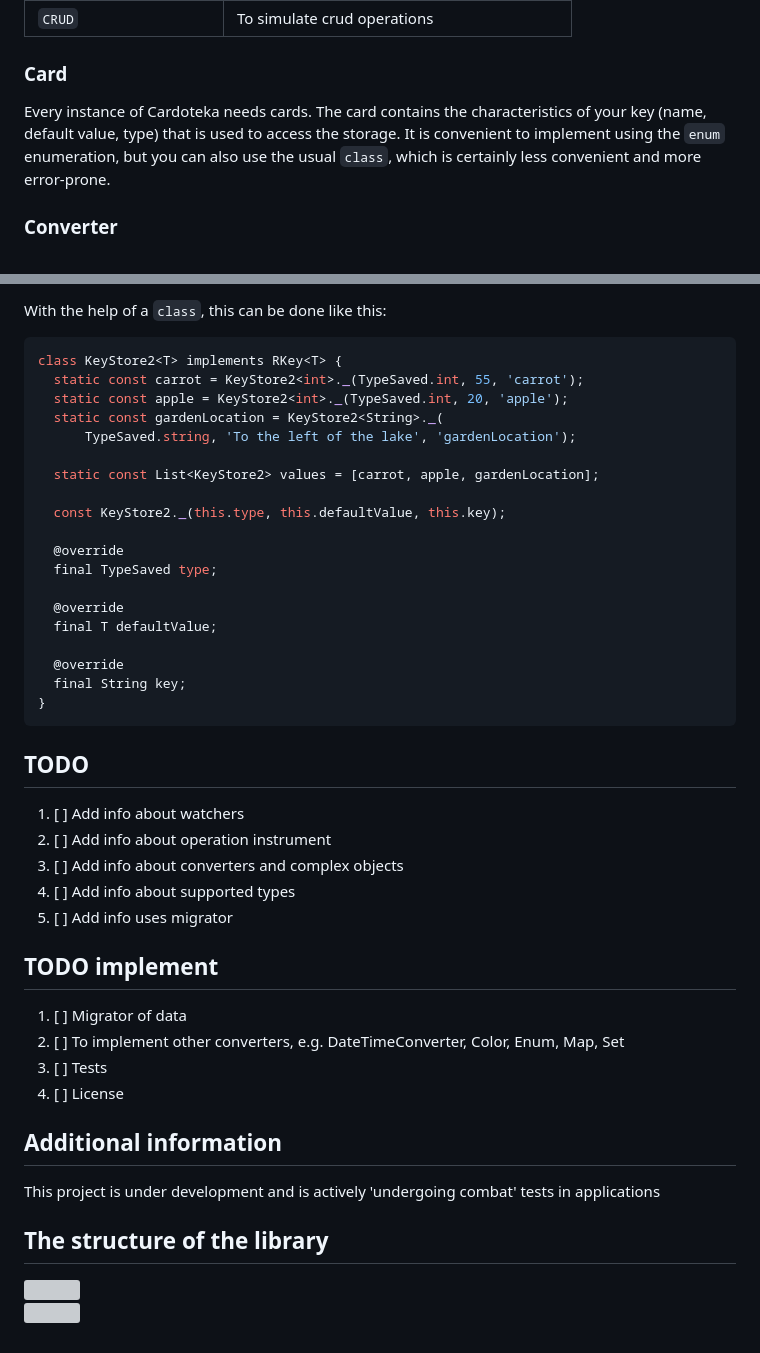
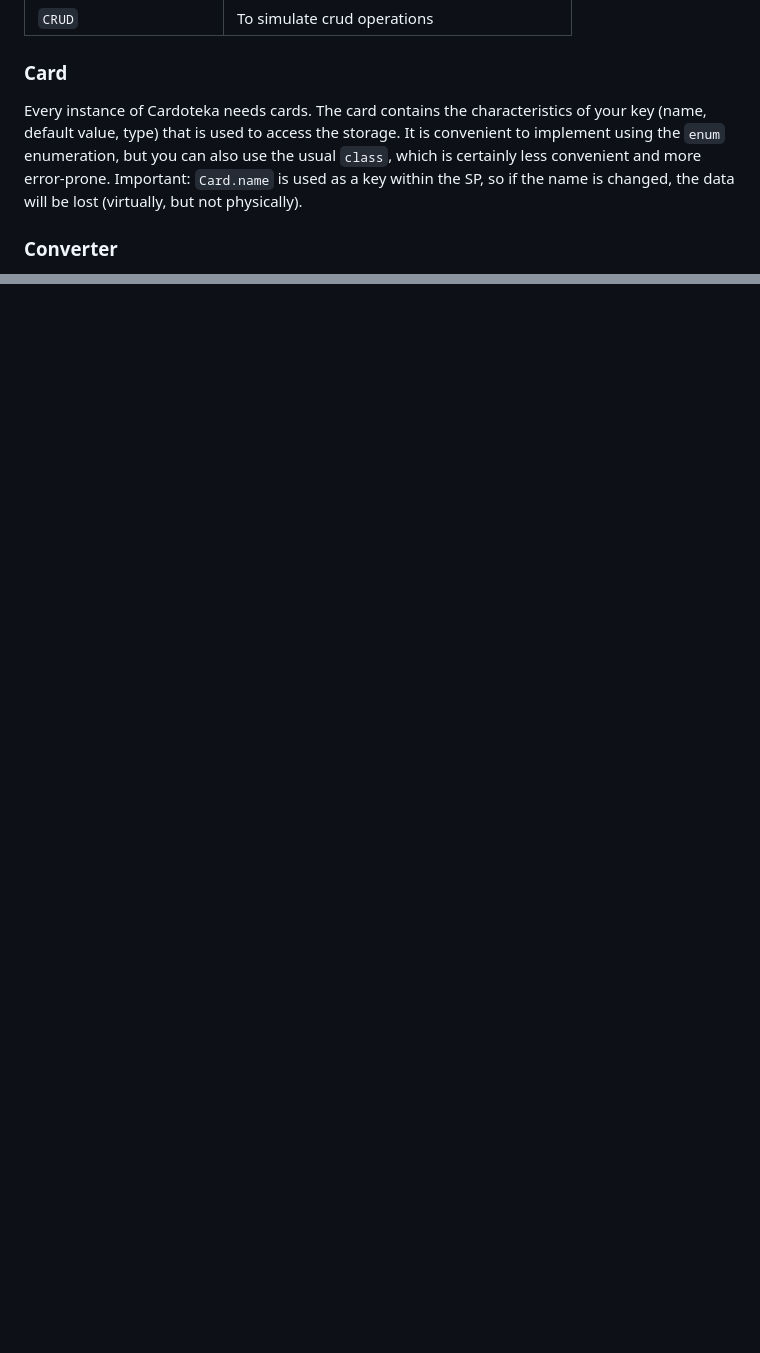
Before and after one commit to PackRuble/cardoteka, a Markdown page: README.md, 2 parts joined by grey strips. Rendered like a GitHub page; blank space fills up the shorter version; grey boxes are pictures that could not be loaded.

````diff
--- a/README.md
+++ b/README.md
@@ -414,7 +424,7 @@ Main class for implementing your own storage instance. Contains all the basic me
 
 ### Card
 
-Every instance of Cardoteka needs cards. The card contains the characteristics of your key (name, default value, type) that is used to access the storage. It is convenient to implement using the `enum` enumeration, but you can also use the usual `class`, which is certainly less convenient and more error-prone.
+Every instance of Cardoteka needs cards. The card contains the characteristics of your key (name, default value, type) that is used to access the storage. It is convenient to implement using the `enum` enumeration, but you can also use the usual `class`, which is certainly less convenient and more error-prone. Important: `Card.name` is used as a key within the SP, so if the name is changed, the data will be lost (virtually, but not physically).
 
 ### Converter
 
@@ -627,53 +486,17 @@ This method assumes that the names of the `Enum` instances (e.g. `carrot`) will
-With the help of a `class`, this can be done like this:
-```dart
-class KeyStore2<T> implements RKey<T> {
-  static const carrot = KeyStore2<int>._(TypeSaved.int, 55, 'carrot');
-  static const apple = KeyStore2<int>._(TypeSaved.int, 20, 'apple');
-  static const gardenLocation = KeyStore2<String>._(
-      TypeSaved.string, 'To the left of the lake', 'gardenLocation');
-
-  static const List<KeyStore2> values = [carrot, apple, gardenLocation];
-
-  const KeyStore2._(this.type, this.defaultValue, this.key);
-
-  @override
-  final TypeSaved type;
-
-  @override
-  final T defaultValue;
-
-  @override
-  final String key;
-}
-```
-
-## TODO
-1. [ ] Add info about watchers
-2. [ ] Add info about operation instrument
-3. [ ] Add info about converters and complex objects
-4. [ ] Add info about supported types
-5. [ ] Add info uses migrator
-
-## TODO implement
-1. [ ] Migrator of data
-2. [ ] To implement other converters, e.g. DateTimeConverter, Color, Enum, Map, Set
-3. [ ] Tests
-4. [ ] License
-
-## Additional information
-
-This project is under development and is actively 'undergoing combat' tests in applications
-
-## The structure of the library
-
-
-<img src="res/diagram/library.mermaid" alt=""/>
-
-![](res/diagram/library.mermaid)
-
-
-[telegram_badge]: https://img.shields.io/badge/Telegram%20channel-❤️-FEBE8C?style=plastic&logo=telegram
+[telegram_badge]: https://img.shields.io/badge/Telegram%20channel-❤️-_?style=plastic&logo=telegram&color=33cccc
 [telegram_link]: https://t.me/+AkGV73kZi_Q1YTMy
 
 [pub_badge]: https://img.shields.io/pub/v/cardoteka.svg?style=plastic
 [pub_link]: https://pub.dev/packages/cardoteka
+
+[codecov_badge]: https://img.shields.io/codecov/c/github/PackRuble/cardoteka?style=plastic&color=00cc00
+[codecov_link]: https://github.com/PackRuble/cardoteka/blob/master/coverage/lcov.info
+
+[license_badge]: https://img.shields.io/github/license/PackRuble/cardoteka?style=plastic&color=996600
+[license_link]: https://github.com/PackRuble/cardoteka/blob/master/LICENSE
+
+[code_size_badge]: https://img.shields.io/github/languages/code-size/PackRuble/cardoteka?style=plastic&color=339966
+[repo_link]: https://github.com/PackRuble/cardoteka
+
+[repo_star_badge]: https://img.shields.io/github/stars/PackRuble/cardoteka?style=plastic
+[repo_star_link]: https://github.com/PackRuble/cardoteka/network/dependents
````
Also changed, not shown: other parts of README.md (+32 -173 lines).
